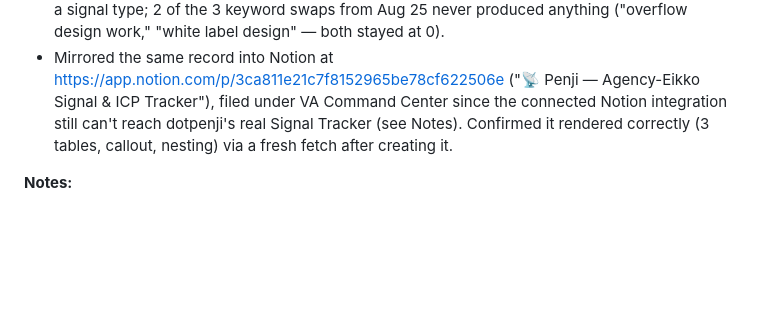
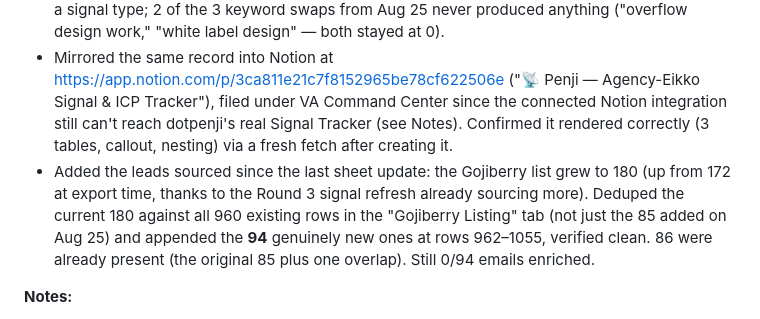
Before and after one commit to yeikkomae-work-mode/Client-Management-System, a Markdown page: OUTPUT/End-of-Day Reports/Penji - End of Day Log.md, the part around the change. Rendered like a GitHub page; blank space fills up the shorter version.

Commit message:
Add 94 new Agency-Eikko leads to the Gojiberry Listing sheet
The Gojiberry list grew to 180 (up from 172 at export time) thanks to
the Round 3 signal refresh already sourcing more leads. Deduped the
current 180 against all 960 existing rows in the tab -- not just the
85 added on Aug 25 -- and appended the 94 genuinely new ones. 86 were
already present.

Co-Authored-By: Claude Opus 5 <noreply@anthropic.com>
Claude-Session: https://claude.ai/code/session_01PbLyp3SvwAHgbQyuxWjnAf

```diff
--- a/OUTPUT/End-of-Day Reports/Penji - End of Day Log.md
+++ b/OUTPUT/End-of-Day Reports/Penji - End of Day Log.md
@@ -14,6 +14,7 @@ Running daily record of work completed, metrics, and notes.
   - Verified the write persisted via a fresh `get_agent` read (not just trusting the write response), after the Aug 25 incident where a similar update briefly dropped working signals.
 - Created `CLIENT PROFILES/Penji - Agency-Eikko Signal & ICP History.md` — full record of every ICP and signal ever run on this agent, with yield numbers, so future refreshes don't retest dead ideas. Retired Round 2's final yield: the two influencer signals (Chris Do, Daniel Murray) worked well (17 leads combined) and got replaced with fresh influencers rather than dropped as a signal type; 2 of the 3 keyword swaps from Aug 25 never produced anything ("overflow design work," "white label design" — both stayed at 0).
 - Mirrored the same record into Notion at https://app.notion.com/p/3ca811e21c7f8152965be78cf622506e ("📡 Penji — Agency-Eikko Signal & ICP Tracker"), filed under VA Command Center since the connected Notion integration still can't reach dotpenji's real Signal Tracker (see Notes). Confirmed it rendered correctly (3 tables, callout, nesting) via a fresh fetch after creating it.
+- Added the leads sourced since the last sheet update: the Gojiberry list grew to 180 (up from 172 at export time, thanks to the Round 3 signal refresh already sourcing more). Deduped the current 180 against all 960 existing rows in the "Gojiberry Listing" tab (not just the 85 added on Aug 25) and appended the **94** genuinely new ones at rows 962–1055, verified clean. 86 were already present (the original 85 plus one overlap). Still 0/94 emails enriched.
 
 **Notes:**
 - Confirmed why dotpenji is unreachable, not just that it is: `ListConnectors` shows exactly one Notion connection, authorized against Eikko's personal workspace only. Notion connectors are workspace-scoped at OAuth time, so no amount of page-level sharing inside dotpenji fixes this — Eikko needs to reconnect the Notion connector in claude.ai → Settings → Connectors and select "dotpenji" during the authorization step (may replace the personal-workspace connection rather than add a second one — his call which matters more to have connected).
```
